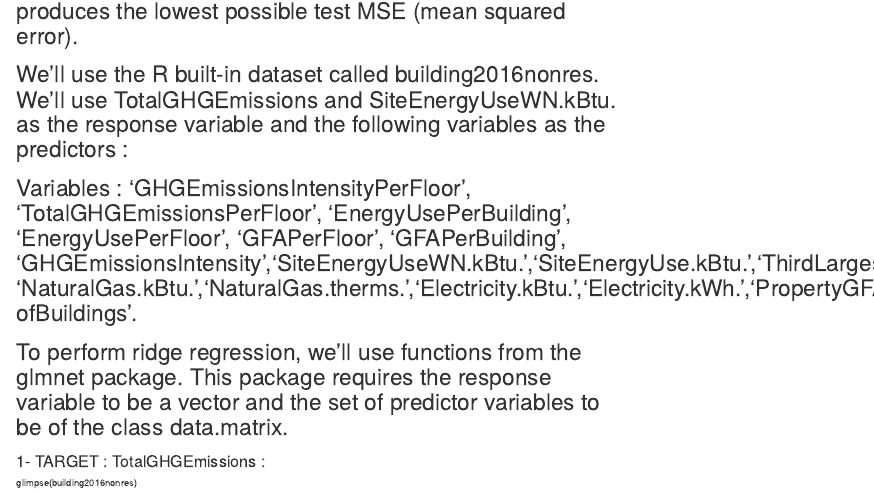
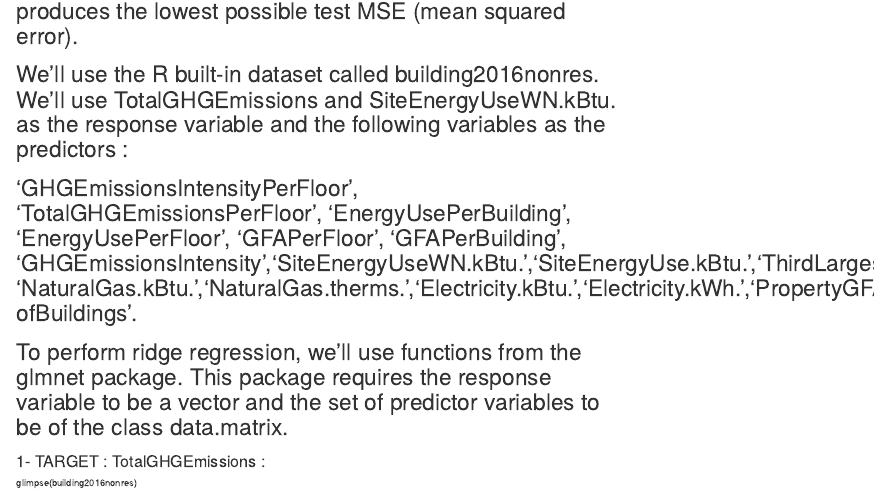
Before and after one commit to SCarlevato/EDX-PROJECT-2-CO2, an R Markdown document (PROJECT NUMBER TWO.rmd): the page in a window 1100 px wide, from 4200 px down. Rendered offline with R 4.5, knitr and Pandoc, with nearby package versions.

Commit message:
Update PROJECT NUMBER TWO.rmd

```diff
--- a/PROJECT NUMBER TWO.rmd
+++ b/PROJECT NUMBER TWO.rmd
@@ -305,7 +305,7 @@ mapview(mapENERGY, xcol = "Longitude", ycol = "Latitude",crs = 4269, grid = FALS
 
 # We’ll use the R built-in dataset called building2016nonres. We’ll use TotalGHGEmissions and SiteEnergyUseWN.kBtu. as the response variable and the following variables as the predictors :
 
-# Variables : 'GHGEmissionsIntensityPerFloor', 'TotalGHGEmissionsPerFloor', 'EnergyUsePerBuilding', 'EnergyUsePerFloor', 'GFAPerFloor', 'GFAPerBuilding', 'GHGEmissionsIntensity','SiteEnergyUseWN.kBtu.','SiteEnergyUse.kBtu.','ThirdLargestPropertyUseTypeGFA','SecondLargestPropertyUseTypeGFA','LargestPropertyUseTypeGFA', 'NaturalGas.kBtu.','NaturalGas.therms.','Electricity.kBtu.','Electricity.kWh.','PropertyGFABuilding.s.','PropertyGFAParking','PropertyGFATotal','NumberofFloors','Number ofBuildings'.
+# 'GHGEmissionsIntensityPerFloor', 'TotalGHGEmissionsPerFloor', 'EnergyUsePerBuilding', 'EnergyUsePerFloor', 'GFAPerFloor', 'GFAPerBuilding', 'GHGEmissionsIntensity','SiteEnergyUseWN.kBtu.','SiteEnergyUse.kBtu.','ThirdLargestPropertyUseTypeGFA','SecondLargestPropertyUseTypeGFA','LargestPropertyUseTypeGFA', 'NaturalGas.kBtu.','NaturalGas.therms.','Electricity.kBtu.','Electricity.kWh.','PropertyGFABuilding.s.','PropertyGFAParking','PropertyGFATotal','NumberofFloors','Number ofBuildings'.
 
 # To perform ridge regression, we’ll use functions from the glmnet package. This package requires the response variable to be a vector and the set of predictor variables to be of the class data.matrix.
 
```
